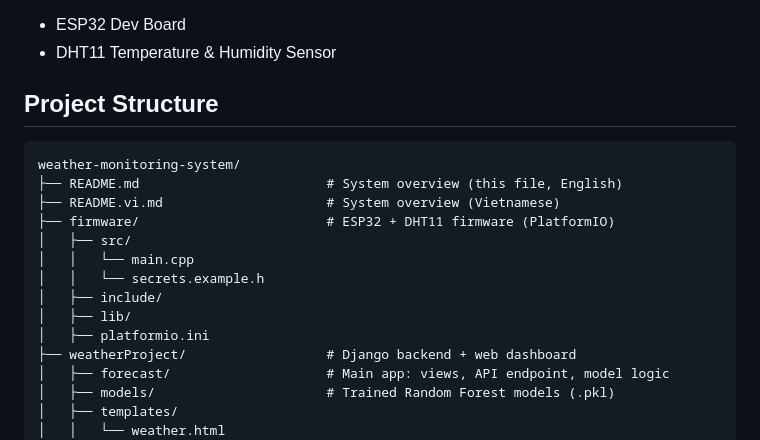
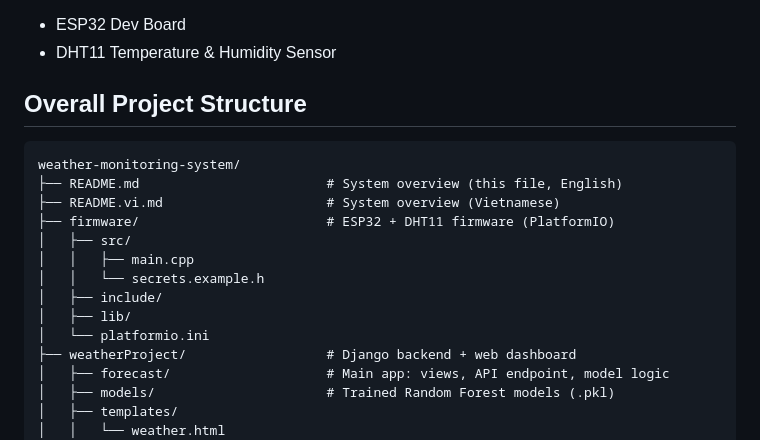
Before and after one commit to Duytrg7/AI-Powered-Weather-Monitoring-and-Forecasting-System, a Markdown page: README.md, the part around the change. GitHub-like rendering.

````diff
--- a/README.md
+++ b/README.md
@@ -153,7 +153,7 @@ Measured on the implemented system:
 - ESP32 Dev Board
 - DHT11 Temperature & Humidity Sensor
 
-## Project Structure
+## Overall Project Structure
 
 ```
 weather-monitoring-system/
@@ -161,11 +161,11 @@ weather-monitoring-system/
 ├── README.vi.md                     # System overview (Vietnamese)
 ├── firmware/                        # ESP32 + DHT11 firmware (PlatformIO)
 │   ├── src/
-│   │   └── main.cpp
+│   │   ├── main.cpp
 │   │   └── secrets.example.h
 │   ├── include/
 │   ├── lib/
-│   ├── platformio.ini
+│   └── platformio.ini
 ├── weatherProject/                  # Django backend + web dashboard
 │   ├── forecast/                    # Main app: views, API endpoint, model logic
 │   ├── models/                      # Trained Random Forest models (.pkl)
````
